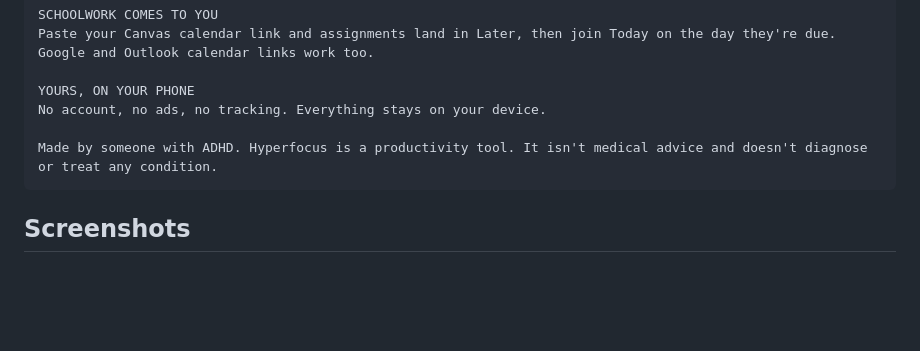
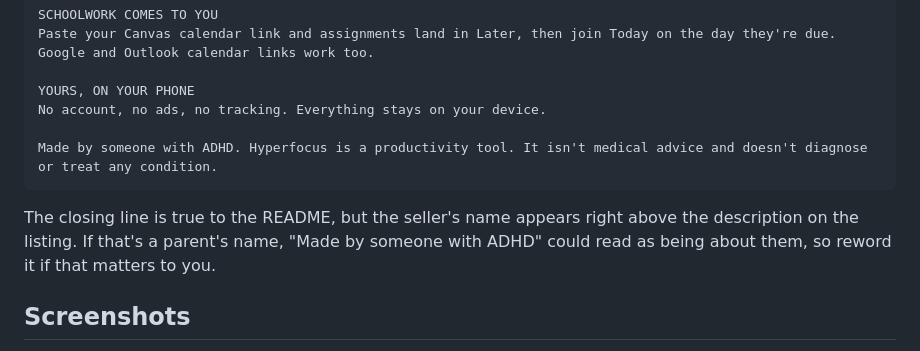
Before and after one commit to deusalter/hyperfocus, a Markdown page: store/listing.md, the part around the change. Rendered like a GitHub page; blank space fills up the shorter version.

Commit message:
docs: note how the listing's closing line reads next to the seller's name

````diff
--- a/store/listing.md
+++ b/store/listing.md
@@ -68,6 +68,8 @@ No account, no ads, no tracking. Everything stays on your device.
 Made by someone with ADHD. Hyperfocus is a productivity tool. It isn't medical advice and doesn't diagnose or treat any condition.
 ```
 
+The closing line is true to the README, but the seller's name appears right above the description on the listing. If that's a parent's name, "Made by someone with ADHD" could read as being about them, so reword it if that matters to you.
+
 ## Screenshots
 
 Upload in this order from `store/screenshots/`. The first three are what most people see, so they carry the idea, the action and the capture. Apple now also indexes caption text.
````
